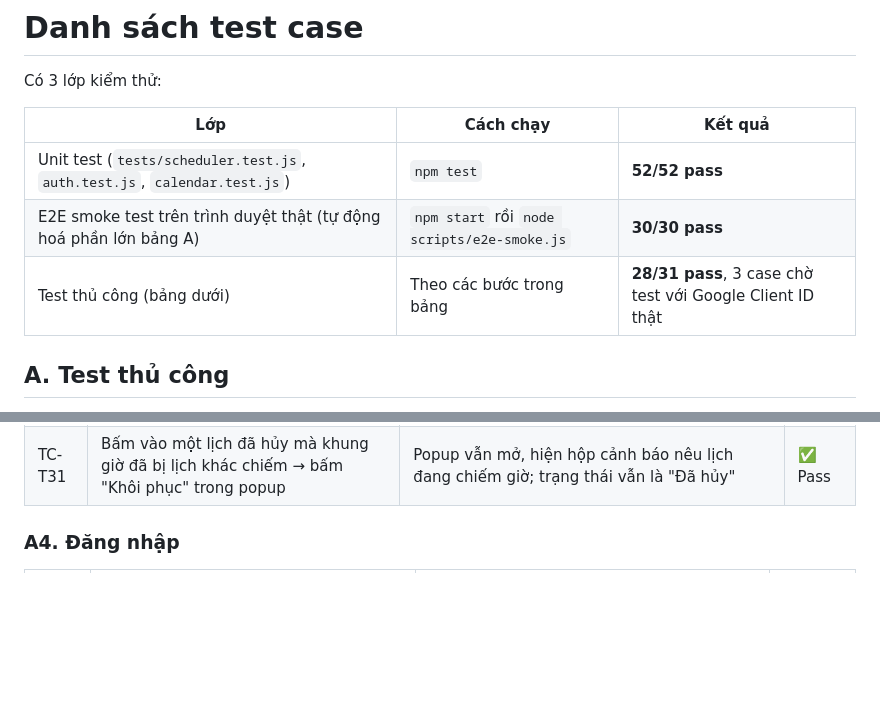
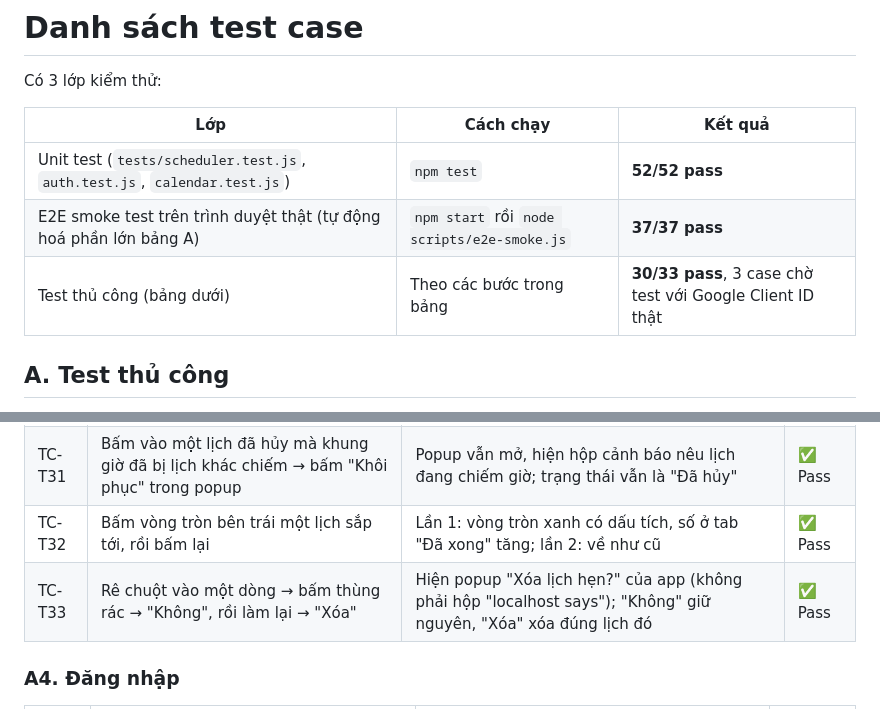
Before and after one commit to trucquynh0709/kits, a Markdown page: docs/TEST_CASES.md, 2 parts joined by grey strips. Drawn GitHub-style; blank space fills up the shorter version.

```diff
--- a/docs/TEST_CASES.md
+++ b/docs/TEST_CASES.md
@@ -5,8 +5,8 @@ Có 3 lớp kiểm thử:
 | Lớp | Cách chạy | Kết quả |
 |---|---|---|
 | Unit test (`tests/scheduler.test.js`, `auth.test.js`, `calendar.test.js`) | `npm test` | **52/52 pass** |
-| E2E smoke test trên trình duyệt thật (tự động hoá phần lớn bảng A) | `npm start` rồi `node scripts/e2e-smoke.js` | **30/30 pass** |
-| Test thủ công (bảng dưới) | Theo các bước trong bảng | **28/31 pass**, 3 case chờ test với Google Client ID thật |
+| E2E smoke test trên trình duyệt thật (tự động hoá phần lớn bảng A) | `npm start` rồi `node scripts/e2e-smoke.js` | **37/37 pass** |
+| Test thủ công (bảng dưới) | Theo các bước trong bảng | **30/33 pass**, 3 case chờ test với Google Client ID thật |
 
 ## A. Test thủ công
 
@@ -53,6 +53,8 @@ Có 3 lớp kiểm thử:
 | TC-T29 | Bấm tab "Đã xong", rồi tab "Tất cả" | Tab "Đã xong": chỉ còn lịch đã xong, đúng số ghi trên tab; "Tất cả": bỏ lọc | ✅ Pass |
 | TC-T30 | Có lịch đã xong ở 3 ngày khác nhau (hôm qua, 3 ngày trước, 6 ngày trước), bấm tab "Đã xong" | Nhóm theo từng ngày, **hôm qua lên đầu**, mỗi nhóm có nhãn "Hôm qua"/"3 ngày trước" | ✅ Pass |
 | TC-T31 | Bấm vào một lịch đã hủy mà khung giờ đã bị lịch khác chiếm → bấm "Khôi phục" trong popup | Popup vẫn mở, hiện hộp cảnh báo nêu lịch đang chiếm giờ; trạng thái vẫn là "Đã hủy" | ✅ Pass |
+| TC-T32 | Bấm vòng tròn bên trái một lịch sắp tới, rồi bấm lại | Lần 1: vòng tròn xanh có dấu tích, số ở tab "Đã xong" tăng; lần 2: về như cũ | ✅ Pass |
+| TC-T33 | Rê chuột vào một dòng → bấm thùng rác → "Không", rồi làm lại → "Xóa" | Hiện popup "Xóa lịch hẹn?" của app (không phải hộp "localhost says"); "Không" giữ nguyên, "Xóa" xóa đúng lịch đó | ✅ Pass |
 
 ### A4. Đăng nhập
 
```
Also changed, not shown: README.md (+3 -3 lines), docs/PLAN.md (+2 -1 lines), docs/screenshots/03-list.png, docs/screenshots/04-mobile.png, docs/screenshots/06-chip-filter.png, docs/screenshots/07-history-multi-day.png, docs/screenshots/08-detail.png, docs/screenshots/09-confirm-delete.png (added), 4 other files.
